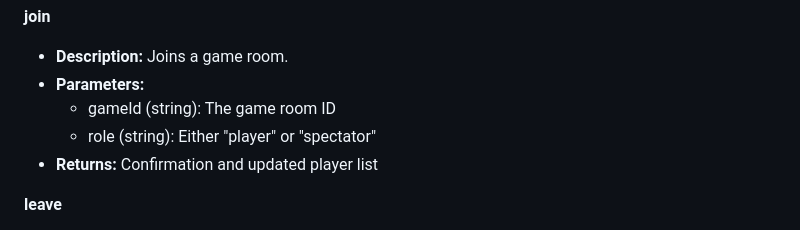
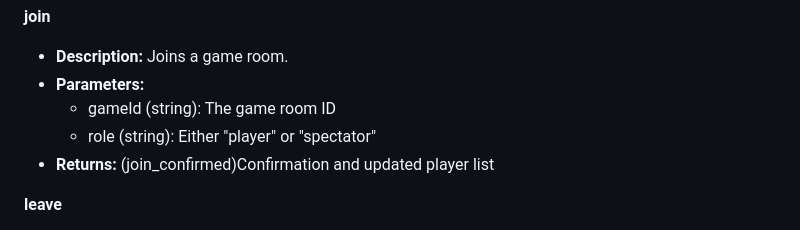
Before and after one commit to MasterAlC/Team-9-BBD-2025-Mobile-Laser-Tag, a Markdown page: server/DOCS.md, the part around the change. GitHub-like rendering.

Commit message:
Updated join Confirmed docs

```diff
--- a/server/DOCS.md
+++ b/server/DOCS.md
@@ -116,7 +116,7 @@
 - **Parameters:**
     - gameId (string): The game room ID
     - role (string): Either "player" or "spectator"
-- **Returns:** Confirmation and updated player list
+- **Returns:** (join_confirmed)Confirmation and updated player list
 
 **leave**
 - **Description:** Removes a player from a game room and updates the list with a "left" flag.
```
